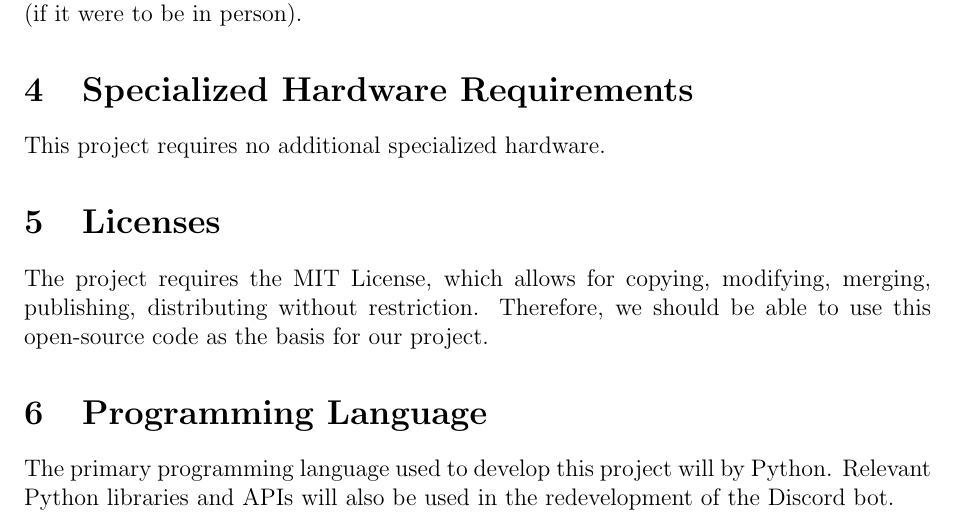
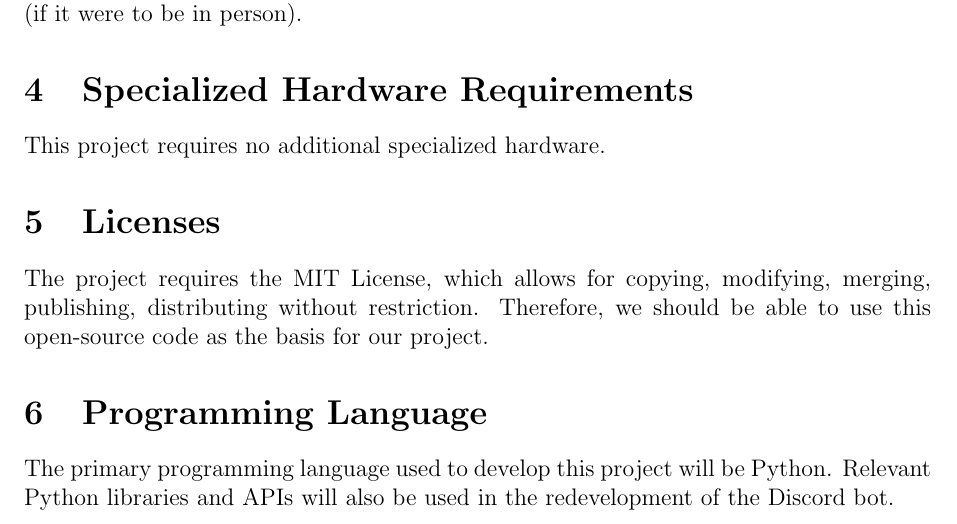
Before and after one commit to arkinmodi/ScrumBot, a LaTeX document (Doc/ProjectApproval/projectApproval.tex): part of page 2 of 3, cut so that both start at the same text. Compiled offline with pdfLaTeX.

Commit message:
Fix typo in projectApproval documents

```diff
--- a/Doc/ProjectApproval/projectApproval.tex
+++ b/Doc/ProjectApproval/projectApproval.tex
@@ -68,7 +68,7 @@ This project requires no additional specialized hardware.
 The project requires the MIT License, which allows for copying, modifying, merging, publishing, distributing without restriction. Therefore, we should be able to use this open-source code as the basis for our project.
 
 \section{Programming Language}
-The primary programming language used to develop this project will by Python. Relevant Python libraries and APIs will also be used in the redevelopment of the Discord bot.
+The primary programming language used to develop this project will be Python. Relevant Python libraries and APIs will also be used in the redevelopment of the Discord bot.
 
 \section{Domain Knowledge}
 The required knowledge to build a Discord bot is not too difficult. Most information about making such a bot could easily be found on the internet, through Google or looking at other Discord bots. The most difficult part of this project will be adding the components to the Discord bot, as well as understanding any APIs or libraries to be used in the redevelopment of the Discord bot, which is definitely feasible for us to complete in one term.
```
Also changed, not shown: Doc/ProjectApproval/projectApproval.pdf.
